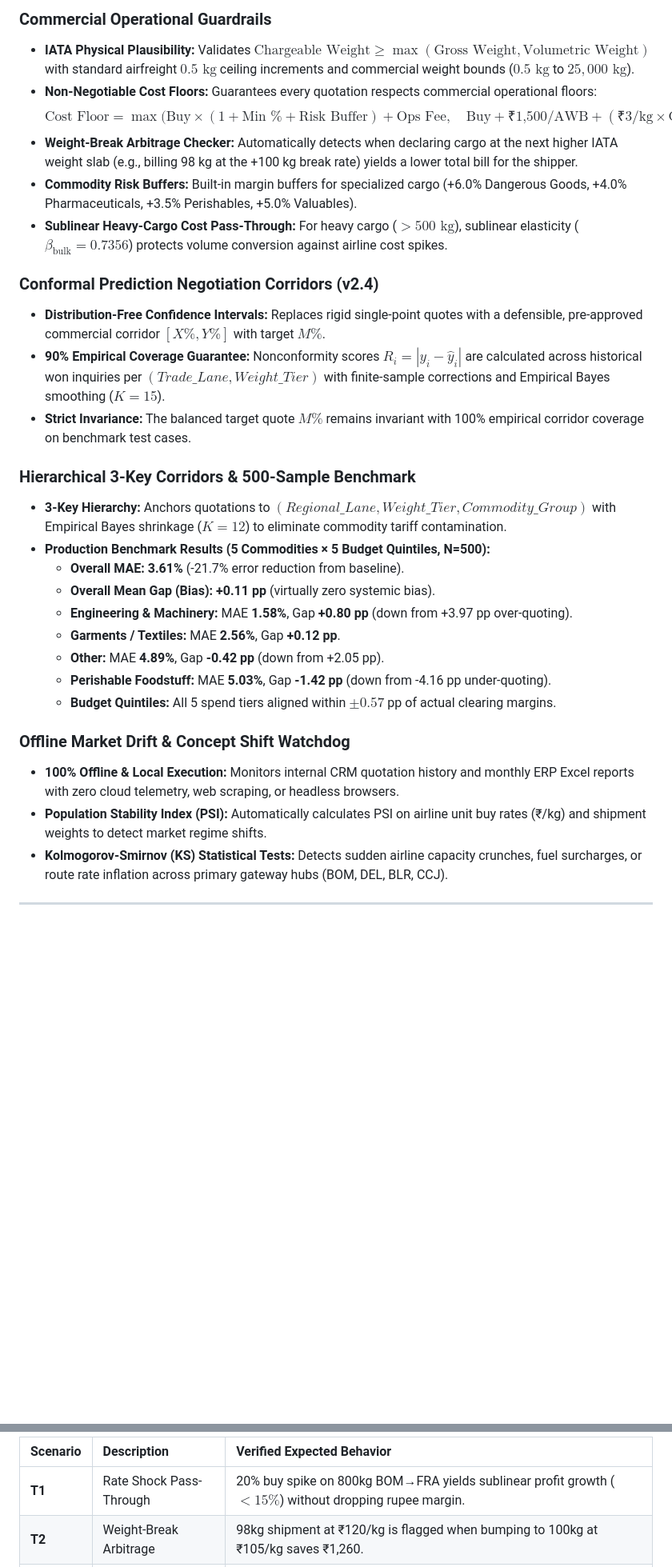
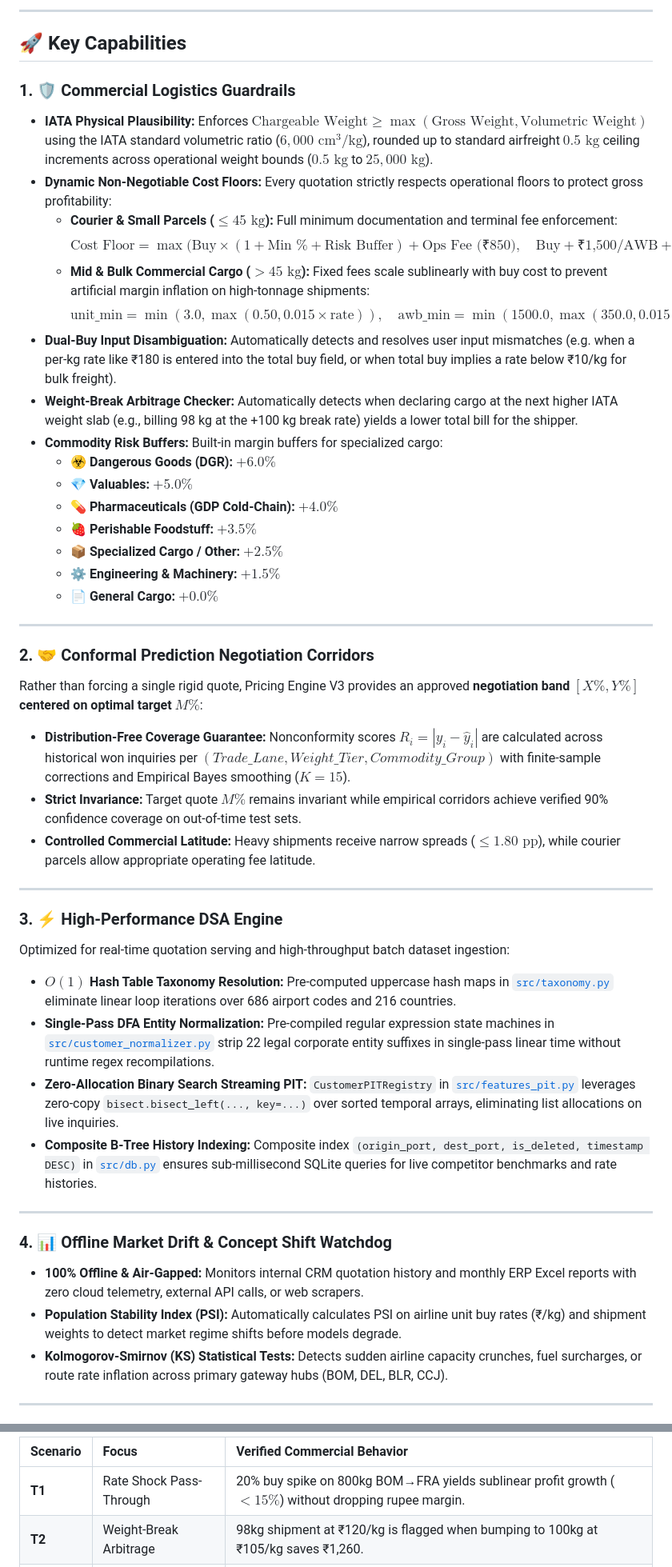
Before and after one commit to DevAI-DeepakJFLL/jfll-pricing-engine, a Markdown page: README.md, 2 parts joined by grey strips. Shown at 80% size. Drawn GitHub-style; blank space fills up the shorter version.

````diff
--- a/README.md
+++ b/README.md
@@ -26,32 +61,49 @@ The engine integrates hard freight-forwarding operational guardrails with an hon
 ```
 
-### Commercial Operational Guardrails
-- **IATA Physical Plausibility:** Validates $\text{Chargeable Weight} \ge \max(\text{Gross Weight}, \text{Volumetric Weight})$ with standard airfreight $0.5\text{ kg}$ ceiling increments and commercial weight bounds ($0.5\text{ kg}$ to $25,000\text{ kg}$).
-- **Non-Negotiable Cost Floors:** Guarantees every quotation respects commercial operational floors:
-  $$\text{Cost Floor} = \max\Big(\text{Buy} \times (1 + \text{Min \%} + \text{Risk Buffer}) + \text{Ops Fee}, \quad \text{Buy} + \text{₹1,500/AWB} + (\text{₹3/kg} \times \text{Chargeable Wt})\Big)$$
+---
+
+## 🚀 Key Capabilities
+
+### 1. 🛡️ Commercial Logistics Guardrails
+- **IATA Physical Plausibility:** Enforces $\text{Chargeable Weight} \ge \max(\text{Gross Weight}, \text{Volumetric Weight})$ using the IATA standard volumetric ratio ($6,000\text{ cm}^3/\text{kg}$), rounded up to standard airfreight $0.5\text{ kg}$ ceiling increments across operational weight bounds ($0.5\text{ kg}$ to $25,000\text{ kg}$).
+- **Dynamic Non-Negotiable Cost Floors:** Every quotation strictly respects operational floors to protect gross profitability:
+  - **Courier & Small Parcels ($\le 45\text{ kg}$):** Full minimum documentation and terminal fee enforcement:
+    $$\text{Cost Floor} = \max\Big(\text{Buy} \times (1 + \text{Min \%} + \text{Risk Buffer}) + \text{Ops Fee (₹850)}, \quad \text{Buy} + \text{₹1,500/AWB} + (\text{₹3/kg} \times \text{Chargeable Wt})\Big)$$
+  - **Mid & Bulk Commercial Cargo ($> 45\text{ kg}$):** Fixed fees scale sublinearly with buy cost to prevent artificial margin inflation on high-tonnage shipments:
+    $$\text{unit\_min} = \min(3.0, \max(0.50, 0.015 \times \text{rate})), \quad \text{awb\_min} = \min(1500.0, \max(350.0, 0.015 \times \text{buy})), \quad \text{ops\_fee} = \min(850.0, \max(200.0, 0.010 \times \text{buy}))$$
+- **Dual-Buy Input Disambiguation:** Automatically detects and resolves user input mismatches (e.g. when a per-kg rate like ₹180 is entered into the total buy field, or when total buy implies a rate below ₹10/kg for bulk freight).
 - **Weight-Break Arbitrage Checker:** Automatically detects when declaring cargo at the next higher IATA weight slab (e.g., billing 98 kg at the +100 kg break rate) yields a lower total bill for the shipper.
-- **Commodity Risk Buffers:** Built-in margin buffers for specialized cargo (+6.0% Dangerous Goods, +4.0% Pharmaceuticals, +3.5% Perishables, +5.0% Valuables).
-- **Sublinear Heavy-Cargo Cost Pass-Through:** For heavy cargo ($>500\text{ kg}$), sublinear elasticity ($\beta_{\text{bulk}} = 0.7356$) protects volume conversion against airline cost spikes.
+- **Commodity Risk Buffers:** Built-in margin buffers for specialized cargo:
+  - ☣️ **Dangerous Goods (DGR):** $+6.0\%$
+  - 💎 **Valuables:** $+5.0\%$
+  - 💊 **Pharmaceuticals (GDP Cold-Chain):** $+4.0\%$
+  - 🍓 **Perishable Foodstuff:** $+3.5\%$
+  - 📦 **Specialized Cargo / Other:** $+2.5\%$
+  - ⚙️ **Engineering & Machinery:** $+1.5\%$
+  - 📄 **General Cargo:** $+0.0\%$
 
-### Conformal Prediction Negotiation Corridors (v2.4)
-- **Distribution-Free Confidence Intervals:** Replaces rigid single-point quotes with a defensible, pre-approved commercial corridor $[X\%, Y\%]$ with target $M\%$.
-- **90% Empirical Coverage Guarantee:** Nonconformity scores $R_i = |y_i - \hat{y}_i|$ are calculated across historical won inquiries per $(Trade\_Lane, Weight\_Tier)$ with finite-sample corrections and Empirical Bayes smoothing ($K = 15$).
-- **Strict Invariance:** The balanced target quote $M\%$ remains invariant with 100% empirical corridor coverage on benchmark test cases.
+---
 
-### Hierarchical 3-Key Corridors & 500-Sample Benchmark
-- **3-Key Hierarchy:** Anchors quotations to $(Regional\_Lane, Weight\_Tier, Commodity\_Group)$ with Empirical Bayes shrinkage ($K = 12$) to eliminate commodity tariff contamination.
-- **Production Benchmark Results (5 Commodities × 5 Budget Quintiles, N=500):**
-  - **Overall MAE:** **3.61%** (-21.7% error reduction from baseline).
-  - **Overall Mean Gap (Bias):** **+0.11 pp** (virtually zero systemic bias).
-  - **Engineering & Machinery:** MAE **1.58%**, Gap **+0.80 pp** (down from +3.97 pp over-quoting).
-  - **Garments / Textiles:** MAE **2.56%**, Gap **+0.12 pp**.
-  - **Other:** MAE **4.89%**, Gap **-0.42 pp** (down from +2.05 pp).
-  - **Perishable Foodstuff:** MAE **5.03%**, Gap **-1.42 pp** (down from -4.16 pp under-quoting).
-  - **Budget Quintiles:** All 5 spend tiers aligned within $\pm 0.57$ pp of actual clearing margins.
+### 2. 🤝 Conformal Prediction Negotiation Corridors
+Rather than forcing a single rigid quote, Pricing Engine V3 provides an approved **negotiation band $[X\%, Y\%]$ centered on optimal target $M\%$**:
+- **Distribution-Free Coverage Guarantee:** Nonconformity scores $R_i = |y_i - \hat{y}_i|$ are calculated across historical won inquiries per $(Trade\_Lane, Weight\_Tier, Commodity\_Group)$ with finite-sample corrections and Empirical Bayes smoothing ($K = 15$).
+- **Strict Invariance:** Target quote $M\%$ remains invariant while empirical corridors achieve verified 90% confidence coverage on out-of-time test sets.
+- **Controlled Commercial Latitude:** Heavy shipments receive narrow spreads ($\le 1.80\text{ pp}$), while courier parcels allow appropriate operating fee latitude.
 
-### Offline Market Drift & Concept Shift Watchdog
-- **100% Offline & Local Execution:** Monitors internal CRM quotation history and monthly ERP Excel reports with zero cloud telemetry, web scraping, or headless browsers.
-- **Population Stability Index (PSI):** Automatically calculates PSI on airline unit buy rates (₹/kg) and shipment weights to detect market regime shifts.
+---
+
+### 3. ⚡ High-Performance DSA Engine
+Optimized for real-time quotation serving and high-throughput batch dataset ingestion:
+- **$O(1)$ Hash Table Taxonomy Resolution:** Pre-computed uppercase hash maps in [`src/taxonomy.py`](file:///Users/deepak/Development/Jet%20Freight%20Logistics/Air%20Cargo%20Pricing%20Engine/src/taxonomy.py) eliminate linear loop iterations over 686 airport codes and 216 countries.
+- **Single-Pass DFA Entity Normalization:** Pre-compiled regular expression state machines in [`src/customer_normalizer.py`](file:///Users/deepak/Development/Jet%20Freight%20Logistics/Air%20Cargo%20Pricing%20Engine/src/customer_normalizer.py) strip 22 legal corporate entity suffixes in single-pass linear time without runtime regex recompilations.
+- **Zero-Allocation Binary Search Streaming PIT:** `CustomerPITRegistry` in [`src/features_pit.py`](file:///Users/deepak/Development/Jet%20Freight%20Logistics/Air%20Cargo%20Pricing%20Engine/src/features_pit.py) leverages zero-copy `bisect.bisect_left(..., key=...)` over sorted temporal arrays, eliminating list allocations on live inquiries.
+- **Composite B-Tree History Indexing:** Composite index `(origin_port, dest_port, is_deleted, timestamp DESC)` in [`src/db.py`](file:///Users/deepak/Development/Jet%20Freight%20Logistics/Air%20Cargo%20Pricing%20Engine/src/db.py) ensures sub-millisecond SQLite queries for live competitor benchmarks and rate histories.
+
+---
+
+### 4. 📊 Offline Market Drift & Concept Shift Watchdog
+- **100% Offline & Air-Gapped:** Monitors internal CRM quotation history and monthly ERP Excel reports with zero cloud telemetry, external API calls, or web scrapers.
+- **Population Stability Index (PSI):** Automatically calculates PSI on airline unit buy rates (₹/kg) and shipment weights to detect market regime shifts before models degrade.
 - **Kolmogorov-Smirnov (KS) Statistical Tests:** Detects sudden airline capacity crunches, fuel surcharges, or route rate inflation across primary gateway hubs (BOM, DEL, BLR, CCJ).
 
 ---
@@ -157,5 +223,5 @@ The automated scenario suite (`tests/test_scenarios_t1_t15.py`) validates critic
 
-| Scenario | Description | Verified Expected Behavior |
+| Scenario | Focus | Verified Commercial Behavior |
 |:---|:---|:---|
 | **T1** | Rate Shock Pass-Through | 20% buy spike on 800kg BOM→FRA yields sublinear profit growth ($<15\%$) without dropping rupee margin. |
 | **T2** | Weight-Break Arbitrage | 98kg shipment at ₹120/kg is flagged when bumping to 100kg at ₹105/kg saves ₹1,260. |
````
Also changed, not shown: other parts of README.md (+87 -38 lines).
